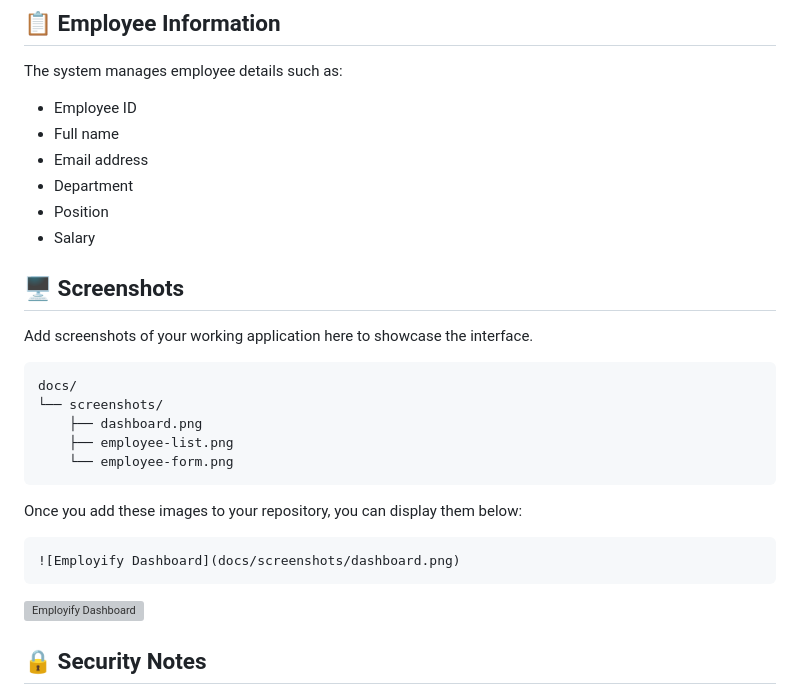
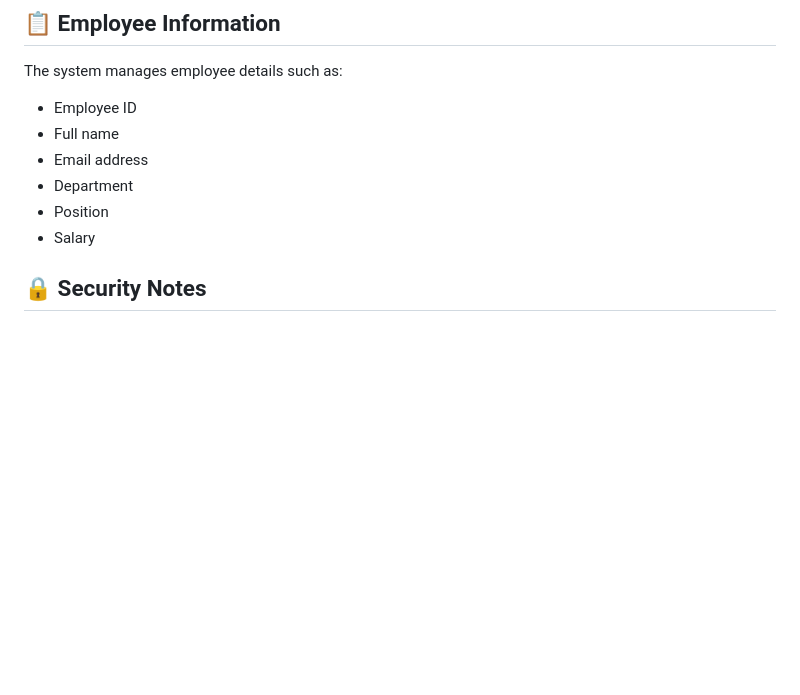
Before and after one commit to 0xHI50kA/EmployeeManagement, a Markdown page: README.md, the part around the change. GitHub-like rendering; blank space fills up the shorter version; grey boxes are pictures that could not be loaded.

````diff
--- a/README.md
+++ b/README.md
@@ -166,24 +166,7 @@ The system manages employee details such as:
 - Position
 - Salary
 
-## 🖥️ Screenshots
 
-Add screenshots of your working application here to showcase the interface.
-
-```text
-docs/
-└── screenshots/
-    ├── dashboard.png
-    ├── employee-list.png
-    └── employee-form.png
-```
-
-Once you add these images to your repository, you can display them below:
-
-```markdown
-![Employify Dashboard](docs/screenshots/dashboard.png)
-```
-![Employify Dashboard](/docs/screenshots/dashboard.PNG)
 
 ## 🔒 Security Notes
 
````
